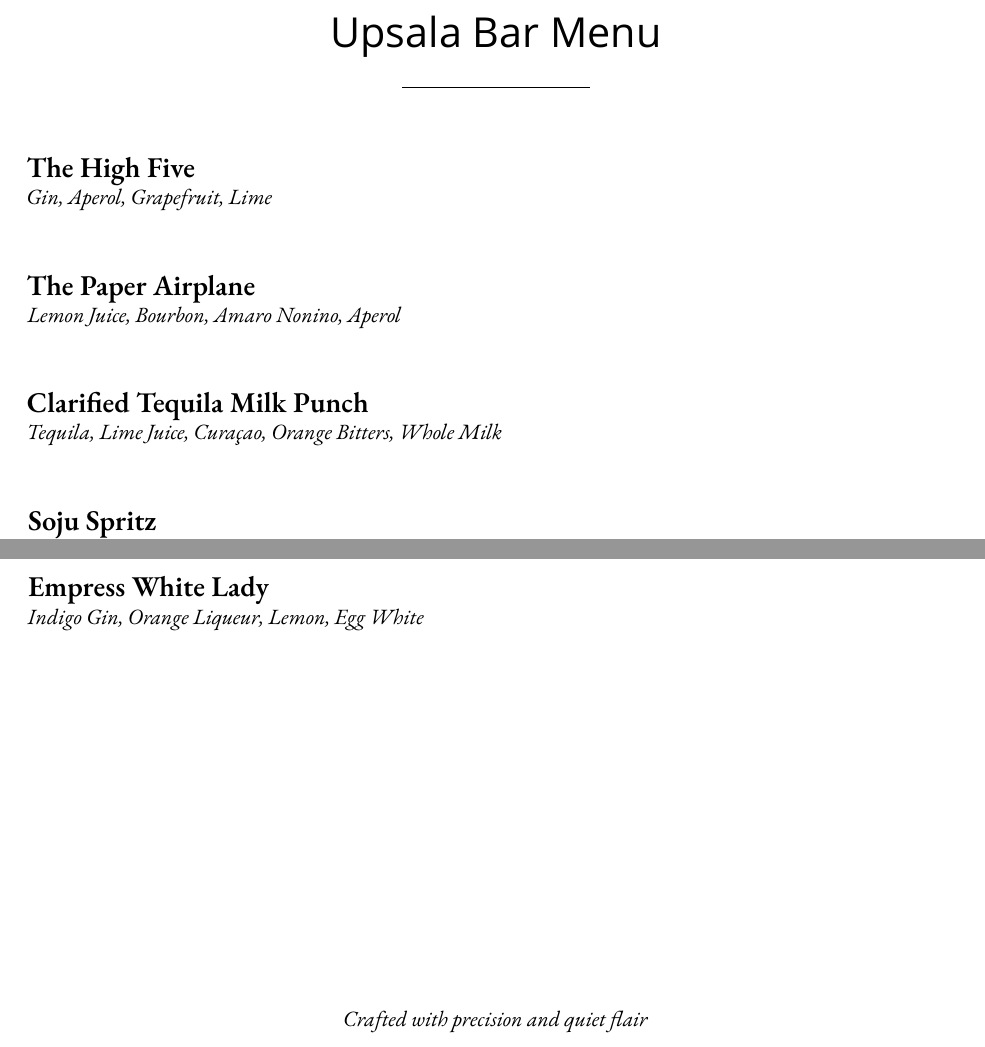
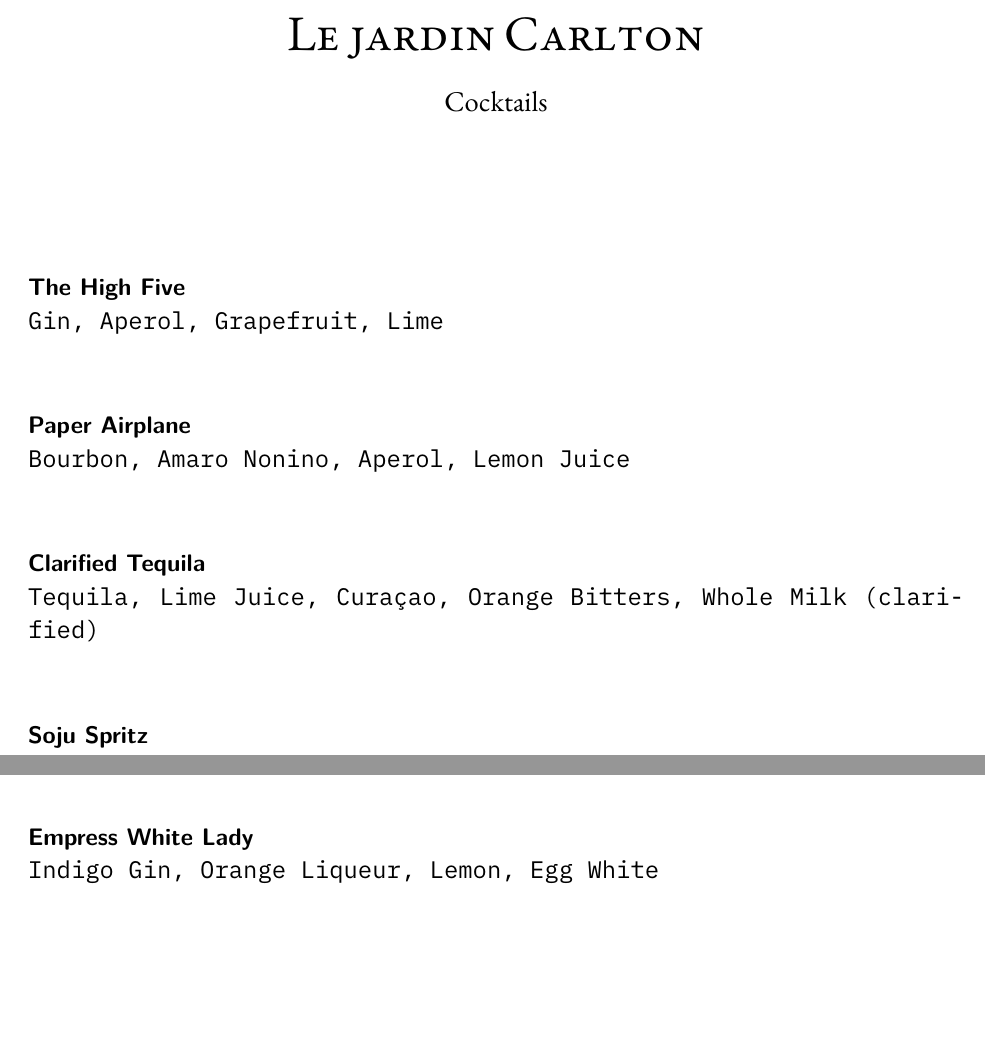
Before and after one commit to jthaller/cocktail_menu, a LaTeX document (menu.tex): two parts of the page, joined at a grey line, cut at the place of the change, the shorter picture padded with empty space. Compiled offline with XeLaTeX; a missing font is replaced by an installed copy or a similar font.

Commit message:
update fonts

```diff
--- a/menu.tex
+++ b/menu.tex
@@ -1 +1,2 @@
 \documentclass[12pt]{article}
+\author{Cocktails}
@@ -28,20 +37,22 @@
 
 \begin{document}
-\begin{center}
-    {\headingfont\LARGE Upsala Bar Menu}\\
-    \vspace{0.5em}
-    \rule{0.2\textwidth}{0.4pt}
-\end{center}
 
-\vspace{2em}
+\title{\textsc{Le jardin Carlton}}
+\date{}
+\maketitle
 
-\cocktail{The High Five}{Gin, Aperol, Grapefruit, Lime}
+\vspace{0.8cm}
 
-\cocktail{The Paper Airplane}{Lemon Juice, Bourbon, Amaro Nonino, Aperol}
+% Menu items
+\textsf{\textbf{The High Five}} \\
+{\monofont Gin, Aperol, Grapefruit, Lime} \\[1em]
 
-\cocktail{Clarified Tequila Milk Punch}{Tequila, Lime Juice, Curaçao, Orange Bitters, Whole Milk}
+\textsf{\textbf{Paper Airplane}} \\
+{\monofont Bourbon, Amaro Nonino, Aperol, Lemon Juice} \\[1em]
 
-\cocktail{Soju Spritz}{Flavored Soju, Lemon, Prosecco}
+\textsf{\textbf{Clarified Tequila}} \\
+{\monofont Tequila, Lime Juice, Curaçao, Orange Bitters, Whole Milk (clarified)} \\[1em]
 
-\cocktail{Blood Jellyfish}{Campari, Cointreau, Gin, Baileys Drop}
+\textsf{\textbf{Soju Spritz}} \\
+{\monofont Flavored Soju, Lemon, Prosecco} \\[1em]
 
@@ -49,10 +61,8 @@
 
-\cocktail{Empress White Lady}{Indigo Gin, Orange Liqueur, Lemon, Egg White}
+\textsf{\textbf{Crème Brûlée Whiskey Sour}} \\
+{\monofont Whiskey, Lemon, Sugar, Egg, Baileys} \\[1em]
 
-\vfill
-
-\begin{center}
-    {\small\itshape Crafted with precision and quiet flair}
-\end{center}
+\textsf{\textbf{Empress White Lady}} \\
+{\monofont Indigo Gin, Orange Liqueur, Lemon, Egg White}
 
 \end{document}
```
Also changed, not shown: menu.tex (49 more changed lines).
